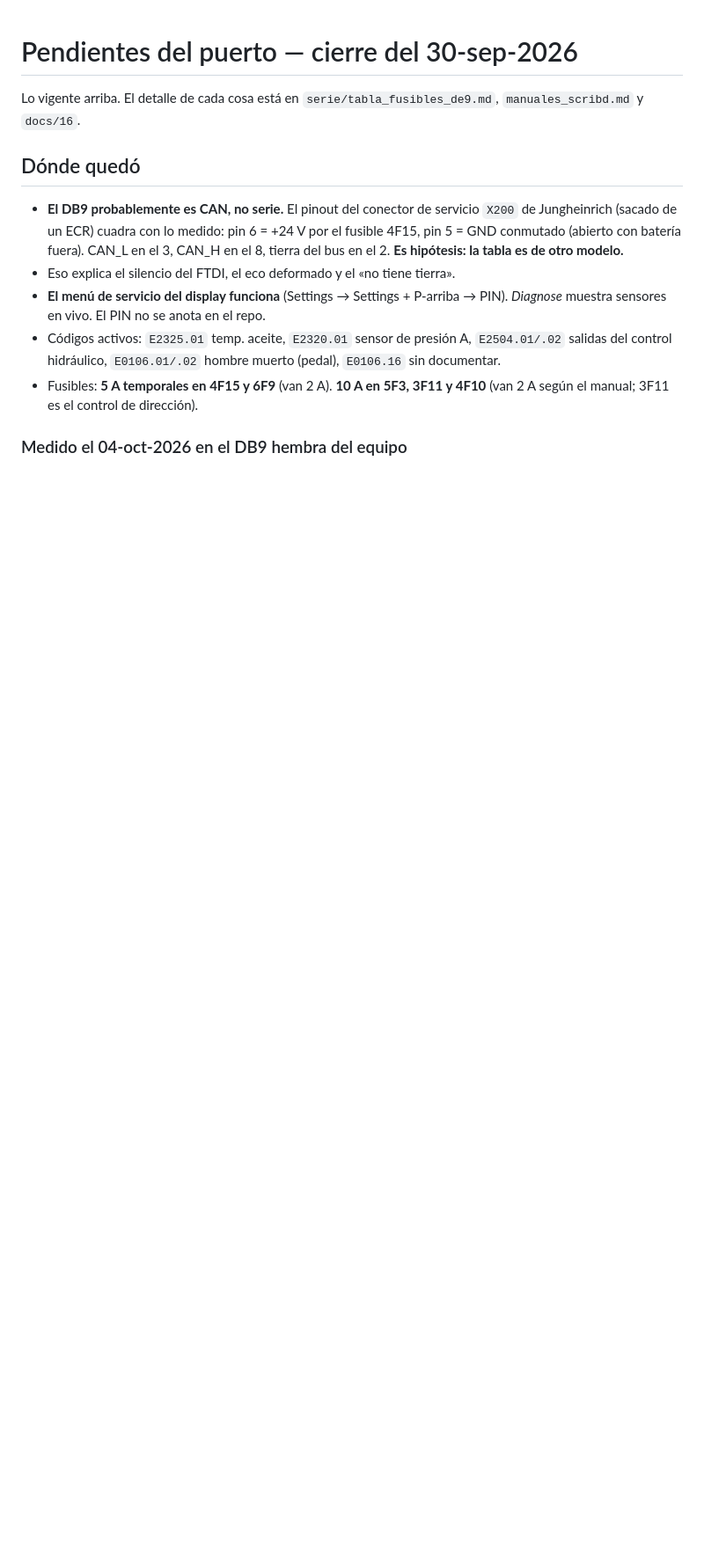
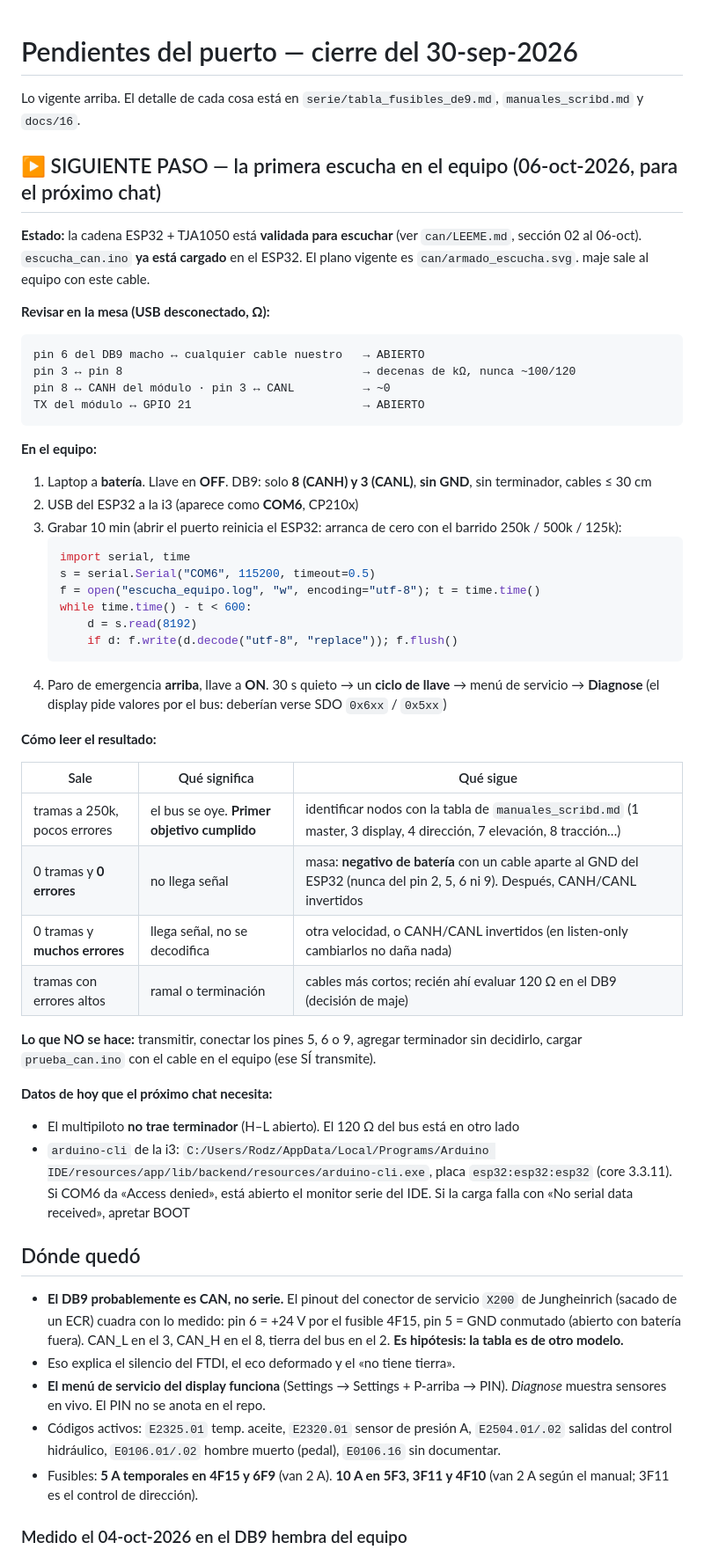
Before and after one commit to Rodzilla-TheCreator/tata, a Markdown page: herramientas/pendientes.md, the part around the change. Shown at 88% size. GitHub-like rendering; blank space fills up the shorter version.

Commit message:
pendientes: la primera escucha en el equipo, paso a paso, para el proximo chat
Co-Authored-By: Claude Opus 5.5 <noreply@anthropic.com>

````diff
--- a/herramientas/pendientes.md
+++ b/herramientas/pendientes.md
@@ -2,6 +2,56 @@
 
 Lo vigente arriba. El detalle de cada cosa está en `serie/tabla_fusibles_de9.md`,
 `manuales_scribd.md` y `docs/16`.
+
+## ▶ SIGUIENTE PASO — la primera escucha en el equipo (06-oct-2026, para el próximo chat)
+
+**Estado:** la cadena ESP32 + TJA1050 está **validada para escuchar** (ver `can/LEEME.md`,
+sección 02 al 06-oct). `escucha_can.ino` **ya está cargado** en el ESP32. El plano vigente es
+`can/armado_escucha.svg`. maje sale al equipo con este cable.
+
+**Revisar en la mesa (USB desconectado, Ω):**
+```
+pin 6 del DB9 macho ↔ cualquier cable nuestro   → ABIERTO
+pin 3 ↔ pin 8                                   → decenas de kΩ, nunca ~100/120
+pin 8 ↔ CANH del módulo · pin 3 ↔ CANL          → ~0
+TX del módulo ↔ GPIO 21                         → ABIERTO
+```
+
+**En el equipo:**
+1. Laptop a **batería**. Llave en **OFF**. DB9: solo **8 (CANH) y 3 (CANL)**, **sin GND**,
+   sin terminador, cables ≤ 30 cm
+2. USB del ESP32 a la i3 (aparece como **COM6**, CP210x)
+3. Grabar 10 min (abrir el puerto reinicia el ESP32: arranca de cero con el barrido
+   250k / 500k / 125k):
+   ```python
+   import serial, time
+   s = serial.Serial("COM6", 115200, timeout=0.5)
+   f = open("escucha_equipo.log", "w", encoding="utf-8"); t = time.time()
+   while time.time() - t < 600:
+       d = s.read(8192)
+       if d: f.write(d.decode("utf-8", "replace")); f.flush()
+   ```
+4. Paro de emergencia **arriba**, llave a **ON**. 30 s quieto → un **ciclo de llave** →
+   menú de servicio → **Diagnose** (el display pide valores por el bus: deberían verse SDO
+   `0x6xx` / `0x5xx`)
+
+**Cómo leer el resultado:**
+
+| Sale | Qué significa | Qué sigue |
+|---|---|---|
+| tramas a 250k, pocos errores | el bus se oye. **Primer objetivo cumplido** | identificar nodos con la tabla de `manuales_scribd.md` (1 master, 3 display, 4 dirección, 7 elevación, 8 tracción…) |
+| 0 tramas y **0 errores** | no llega señal | masa: **negativo de batería** con un cable aparte al GND del ESP32 (nunca del pin 2, 5, 6 ni 9). Después, CANH/CANL invertidos |
+| 0 tramas y **muchos errores** | llega señal, no se decodifica | otra velocidad, o CANH/CANL invertidos (en listen-only cambiarlos no daña nada) |
+| tramas con errores altos | ramal o terminación | cables más cortos; recién ahí evaluar 120 Ω en el DB9 (decisión de maje) |
+
+**Lo que NO se hace:** transmitir, conectar los pines 5, 6 o 9, agregar terminador sin
+decidirlo, cargar `prueba_can.ino` con el cable en el equipo (ese SÍ transmite).
+
+**Datos de hoy que el próximo chat necesita:**
+- El multipiloto **no trae terminador** (H–L abierto). El 120 Ω del bus está en otro lado
+- `arduino-cli` de la i3: `C:/Users/Rodz/AppData/Local/Programs/Arduino IDE/resources/app/lib/backend/resources/arduino-cli.exe`,
+  placa `esp32:esp32:esp32` (core 3.3.11). Si COM6 da «Access denied», está abierto el
+  monitor serie del IDE. Si la carga falla con «No serial data received», apretar BOOT
 
 ## Dónde quedó
 
````
